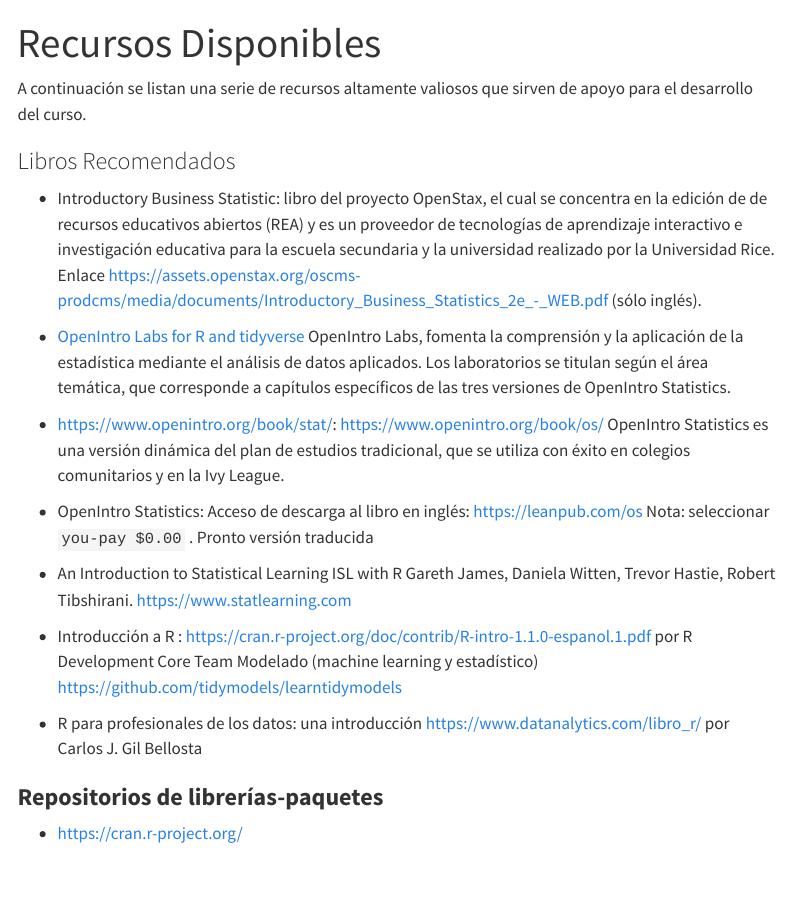
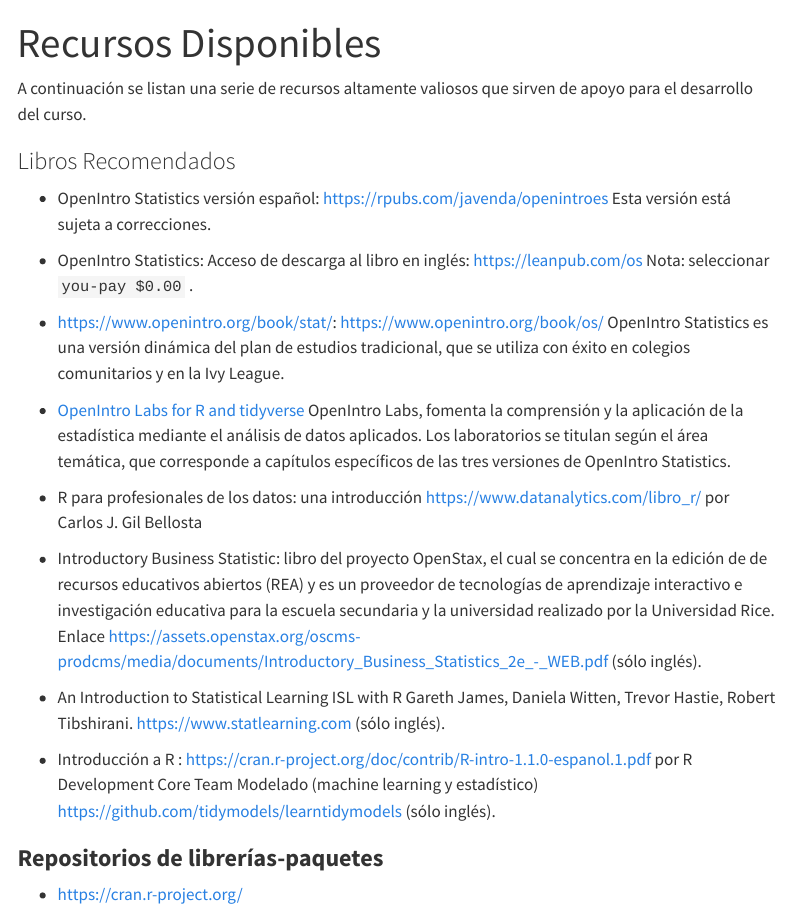
Before and after one commit to javendaXgh/ucveconomiaestadistica1, a Quarto document (recursos.qmd): the page in a window 1100 px wide, from its top. Rendered offline with R 4.5, knitr and Pandoc in place of Quarto, with nearby package versions; menus at the side of the page are left out.

Commit message:
recursos update libro tarea 1 update

```diff
--- a/recursos.qmd
+++ b/recursos.qmd
@@ -6,19 +6,21 @@
 
 ### Libros Recomendados
 
--   Introductory Business Statistic: libro del proyecto OpenStax, el cual se concentra en la edición de de recursos educativos abiertos (REA) y es un proveedor de tecnologías de aprendizaje interactivo e investigación educativa para la escuela secundaria y la universidad realizado por la Universidad Rice. Enlace <https://assets.openstax.org/oscms-prodcms/media/documents/Introductory_Business_Statistics_2e_-_WEB.pdf> (sólo inglés).
+-   OpenIntro Statistics versión español: <https://rpubs.com/javenda/openintroes> Esta versión está sujeta a correcciones.
+
+-   OpenIntro Statistics: Acceso de descarga al libro en inglés: <https://leanpub.com/os> Nota: seleccionar `you-pay $0.00` .
+
+-   <https://www.openintro.org/book/stat/>: <https://www.openintro.org/book/os/> OpenIntro Statistics es una versión dinámica del plan de estudios tradicional, que se utiliza con éxito en colegios comunitarios y en la Ivy League.
 
 -   [OpenIntro Labs for R and tidyverse](http://openintrostat.github.io/oilabs-tidy/) OpenIntro Labs, fomenta la comprensión y la aplicación de la estadística mediante el análisis de datos aplicados. Los laboratorios se titulan según el área temática, que corresponde a capítulos específicos de las tres versiones de OpenIntro Statistics.
 
--   <https://www.openintro.org/book/stat/>: <https://www.openintro.org/book/os/> OpenIntro Statistics es una versión dinámica del plan de estudios tradicional, que se utiliza con éxito en colegios comunitarios y en la Ivy League.
+-   R para profesionales de los datos: una introducción <https://www.datanalytics.com/libro_r/> por Carlos J. Gil Bellosta
 
--   OpenIntro Statistics: Acceso de descarga al libro en inglés: <https://leanpub.com/os> Nota: seleccionar `you-pay $0.00` . Pronto versión traducida
+-   Introductory Business Statistic: libro del proyecto OpenStax, el cual se concentra en la edición de de recursos educativos abiertos (REA) y es un proveedor de tecnologías de aprendizaje interactivo e investigación educativa para la escuela secundaria y la universidad realizado por la Universidad Rice. Enlace <https://assets.openstax.org/oscms-prodcms/media/documents/Introductory_Business_Statistics_2e_-_WEB.pdf> (sólo inglés).
 
--   An Introduction to Statistical Learning ISL with R Gareth James, Daniela Witten, Trevor Hastie, Robert Tibshirani. <https://www.statlearning.com>
+-   An Introduction to Statistical Learning ISL with R Gareth James, Daniela Witten, Trevor Hastie, Robert Tibshirani. <https://www.statlearning.com> (sólo inglés).
 
--   Introducción a R : <https://cran.r-project.org/doc/contrib/R-intro-1.1.0-espanol.1.pdf> por R Development Core Team Modelado (machine learning y estadístico) <https://github.com/tidymodels/learntidymodels>
-
--   R para profesionales de los datos: una introducción <https://www.datanalytics.com/libro_r/> por Carlos J. Gil Bellosta
+-   Introducción a R : <https://cran.r-project.org/doc/contrib/R-intro-1.1.0-espanol.1.pdf> por R Development Core Team Modelado (machine learning y estadístico) <https://github.com/tidymodels/learntidymodels> (sólo inglés).
 
 ### **Repositorios de librerías-paquetes**
 
```
Also changed, not shown: tarea_01.qmd (+7 -1 lines), 2 other files.
